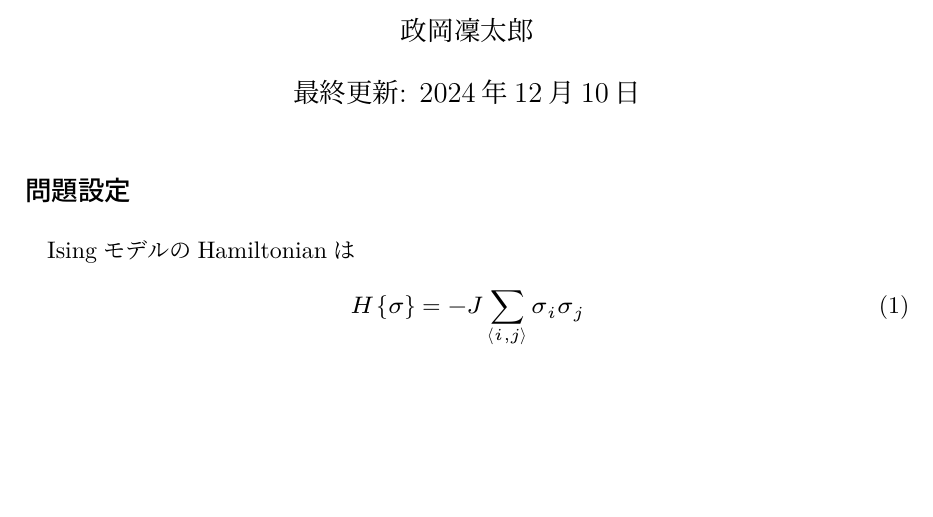
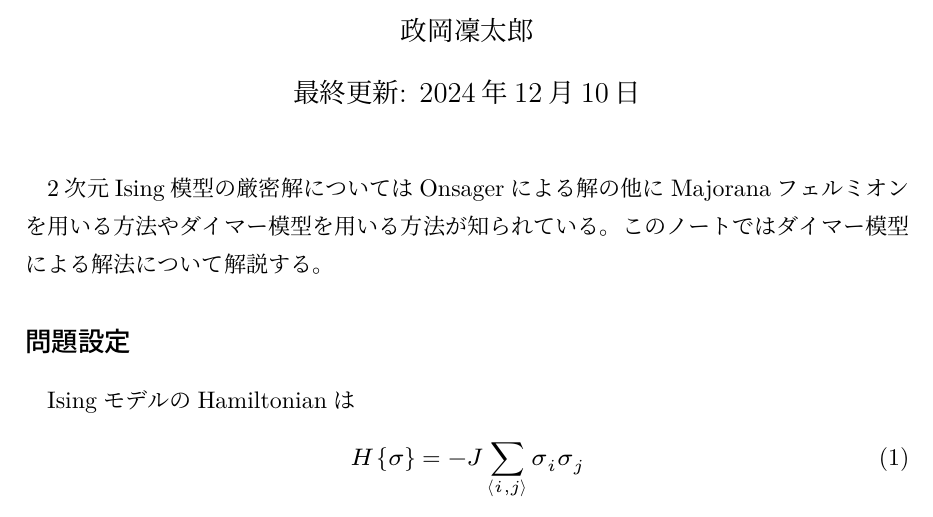
Before and after one commit to RintaroMasaoka/RintaroMasaoka.github.io, a LaTeX document (notes/Ising_Dimer/Ising_Dimer.tex): part of page 1 of 8, cut so that both start at the same text, the shorter picture padded with empty space. The pictures show the PDF file notes/Ising_Dimer/Ising_Dimer.pdf that the author committed with the source.

Commit message:
modified Ising_Dimer.tex

```diff
--- a/notes/Ising_Dimer/Ising_Dimer.tex
+++ b/notes/Ising_Dimer/Ising_Dimer.tex
@@ -12,10 +12,13 @@
 % \setlength{\parindent}{0pt}
 
 \begin{document}
-\title{ダイマー模型によるIsing模型の厳密解}
+\title{ダイマー模型による2次元Ising模型の厳密解}
 \author{政岡凜太郎}
 \date{最終更新: 2024年12月10日}
 \maketitle
+
+2次元Ising模型の厳密解についてはOnsagerによる解の他にMajoranaフェルミオンを用いる方法やダイマー模型を用いる方法が知られている。
+このノートではダイマー模型による解法について解説する。
 
 \subsection*{
     問題設定
```
Also changed, not shown: _assets/completion/notelist.md (+1 -0 lines), notes/Ising_Dimer/Ising_Dimer.pdf, 4 other files.
